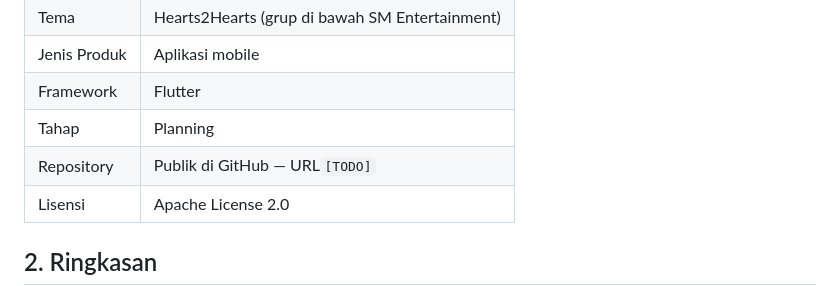
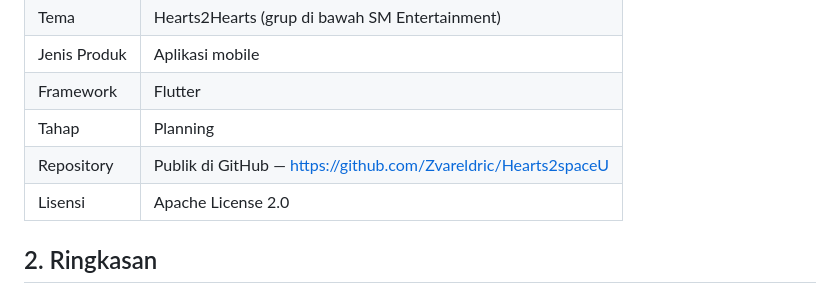
Before and after one commit to Zvareldric/Hearts2spaceU, a Markdown page: docs/01_project_overview.md, the part around the change. Drawn GitHub-style.

Commit message:
docs(project): add repository URL

```diff
--- a/docs/01_project_overview.md
+++ b/docs/01_project_overview.md
@@ -16,7 +16,7 @@ Dokumen ini adalah *pintu masuk* project: gambaran umum **apa**, **kenapa**, dan
 | Jenis Produk | Aplikasi mobile                                |
 | Framework    | Flutter                                        |
 | Tahap        | Planning                                       |
-| Repository   | Publik di GitHub — URL`[TODO]`              |
+| Repository   | Publik di GitHub — https://github.com/Zvareldric/Hearts2spaceU              |
 | Lisensi      | Apache License 2.0                             |
 
 ## 2. Ringkasan
```
